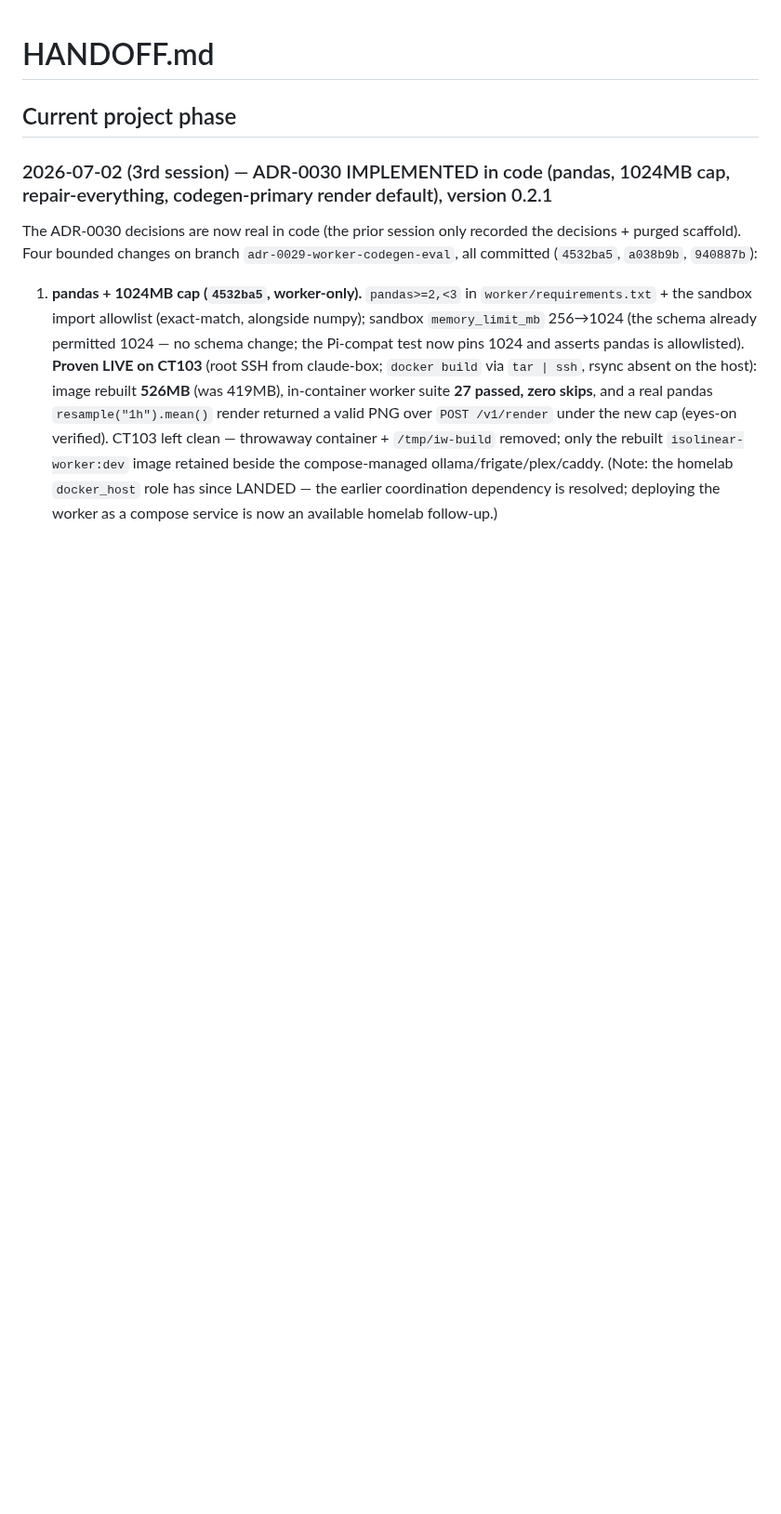
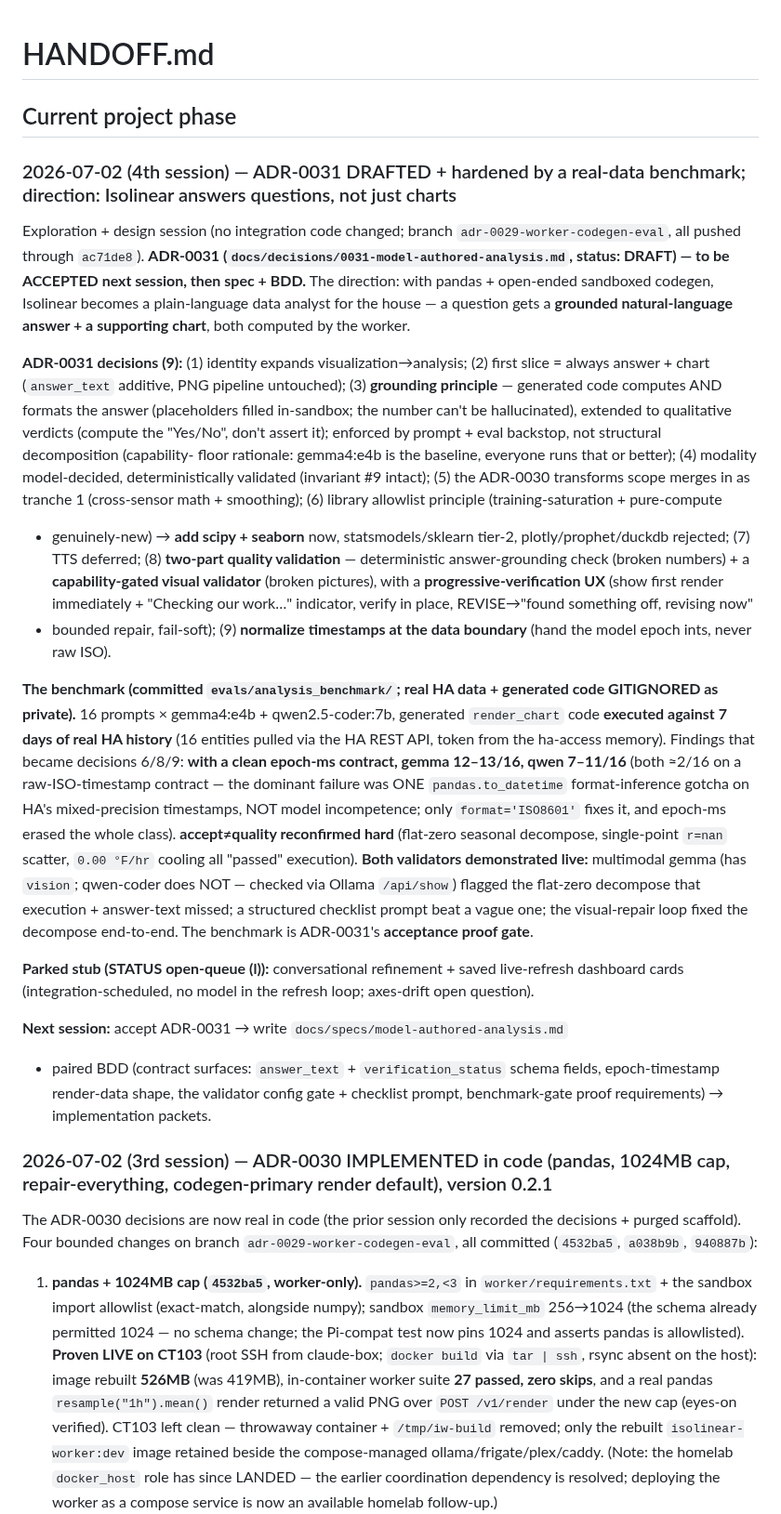
Before and after one commit to colinwinslow/Isolinear, a Markdown page: HANDOFF.md, the part around the change. Shown at 93% size. Rendered like a GitHub page; blank space fills up the shorter version.

Commit message:
Closeout: ADR-0031 drafted + hardened by a real-data benchmark (design session)
Update HANDOFF (new 4th-session phase entry) and STATUS (header, next packet,
rolling log trimmed to 5, readiness) for the ADR-0031 + benchmark work. No
integration code changed this session; suite unchanged 312 passed / 4 skipped;
everything already committed + pushed through ac71de8. ADR-0031 stays DRAFT —
to be accepted next session, then spec + BDD.

Co-Authored-By: Claude Opus 4.8 <noreply@anthropic.com>

```diff
--- a/HANDOFF.md
+++ b/HANDOFF.md
@@ -1,6 +1,61 @@
 # HANDOFF.md
 
 ## Current project phase
+
+### 2026-07-02 (4th session) — ADR-0031 DRAFTED + hardened by a real-data benchmark; direction: Isolinear answers questions, not just charts
+
+Exploration + design session (no integration code changed; branch
+`adr-0029-worker-codegen-eval`, all pushed through `ac71de8`). **ADR-0031
+(`docs/decisions/0031-model-authored-analysis.md`, status: DRAFT) — to be
+ACCEPTED next session, then spec + BDD.** The direction: with pandas +
+open-ended sandboxed codegen, Isolinear becomes a plain-language data analyst
+for the house — a question gets a **grounded natural-language answer + a
+supporting chart**, both computed by the worker.
+
+**ADR-0031 decisions (9):** (1) identity expands visualization→analysis;
+(2) first slice = always answer + chart (`answer_text` additive, PNG pipeline
+untouched); (3) **grounding principle** — generated code computes AND formats
+the answer (placeholders filled in-sandbox; the number can't be hallucinated),
+extended to qualitative verdicts (compute the "Yes/No", don't assert it);
+enforced by prompt + eval backstop, not structural decomposition (capability-
+floor rationale: gemma4:e4b is the baseline, everyone runs that or better);
+(4) modality model-decided, deterministically validated (invariant #9 intact);
+(5) the ADR-0030 transforms scope merges in as tranche 1 (cross-sensor math +
+smoothing); (6) library allowlist principle (training-saturation + pure-compute
++ genuinely-new) → **add scipy + seaborn** now, statsmodels/sklearn tier-2,
+plotly/prophet/duckdb rejected; (7) TTS deferred; (8) **two-part quality
+validation** — deterministic answer-grounding check (broken numbers) + a
+**capability-gated visual validator** (broken pictures), with a
+**progressive-verification UX** (show first render immediately + "Checking our
+work…" indicator, verify in place, REVISE→"found something off, revising now"
++ bounded repair, fail-soft); (9) **normalize timestamps at the data boundary**
+(hand the model epoch ints, never raw ISO).
+
+**The benchmark (committed `evals/analysis_benchmark/`; real HA data + generated
+code GITIGNORED as private).** 16 prompts × gemma4:e4b + qwen2.5-coder:7b,
+generated `render_chart` code **executed against 7 days of real HA history**
+(16 entities pulled via the HA REST API, token from the ha-access memory).
+Findings that became decisions 6/8/9: **with a clean epoch-ms contract, gemma
+12–13/16, qwen 7–11/16** (both ≈2/16 on a raw-ISO-timestamp contract — the
+dominant failure was ONE `pandas.to_datetime` format-inference gotcha on HA's
+mixed-precision timestamps, NOT model incompetence; only `format='ISO8601'`
+fixes it, and epoch-ms erased the whole class). **accept≠quality reconfirmed
+hard** (flat-zero seasonal decompose, single-point `r=nan` scatter, `0.00 °F/hr`
+cooling all "passed" execution). **Both validators demonstrated live:**
+multimodal gemma (has `vision`; qwen-coder does NOT — checked via Ollama
+`/api/show`) flagged the flat-zero decompose that execution + answer-text
+missed; a structured checklist prompt beat a vague one; the visual-repair loop
+fixed the decompose end-to-end. The benchmark is ADR-0031's **acceptance proof
+gate**.
+
+**Parked stub (STATUS open-queue (l)):** conversational refinement + saved
+live-refresh dashboard cards (integration-scheduled, no model in the refresh
+loop; axes-drift open question).
+
+**Next session:** accept ADR-0031 → write `docs/specs/model-authored-analysis.md`
++ paired BDD (contract surfaces: `answer_text` + `verification_status` schema
+fields, epoch-timestamp render-data shape, the validator config gate +
+checklist prompt, benchmark-gate proof requirements) → implementation packets.
 
 ### 2026-07-02 (3rd session) — ADR-0030 IMPLEMENTED in code (pandas, 1024MB cap, repair-everything, codegen-primary render default), version 0.2.1
 
```
Also changed, not shown: STATUS.md (+6 -5 lines).
